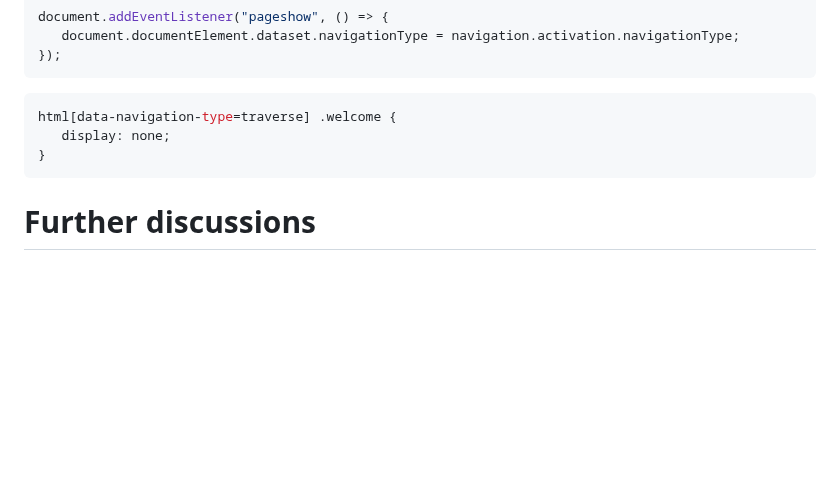
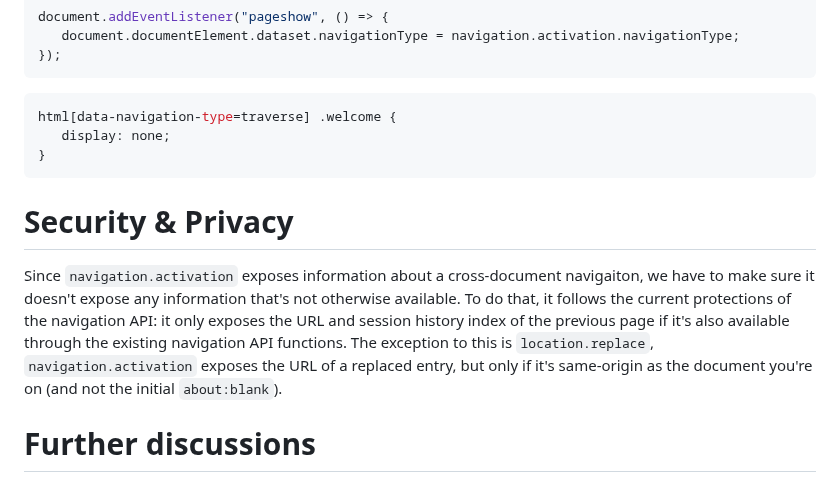
Before and after one commit to WICG/view-transitions, a Markdown page: navigation-activation-explainer.md, the part around the change. Drawn GitHub-style; blank space fills up the shorter version.

````diff
--- a/navigation-activation-explainer.md
+++ b/navigation-activation-explainer.md
@@ -75,6 +75,10 @@ html[data-navigation-type=traverse] .welcome {
 }
 ```
 
+# Security & Privacy
+Since `navigation.activation` exposes information about a cross-document navigaiton, we have to make sure it doesn't expose any information that's not otherwise available.
+To do that, it follows the current protections of the navigation API: it only exposes the URL and session history index of the previous page if it's also available through the existing navigation API functions. The exception to this is `location.replace`, `navigation.activation` exposes the URL of a replaced entry, but only if it's same-origin as the document you're on (and not the initial `about:blank`).
+
 # Further discussions
 
 For further discussing the issue, please refer to the [HTML spec issue tracker](https://github.com/whatwg/html).
````
